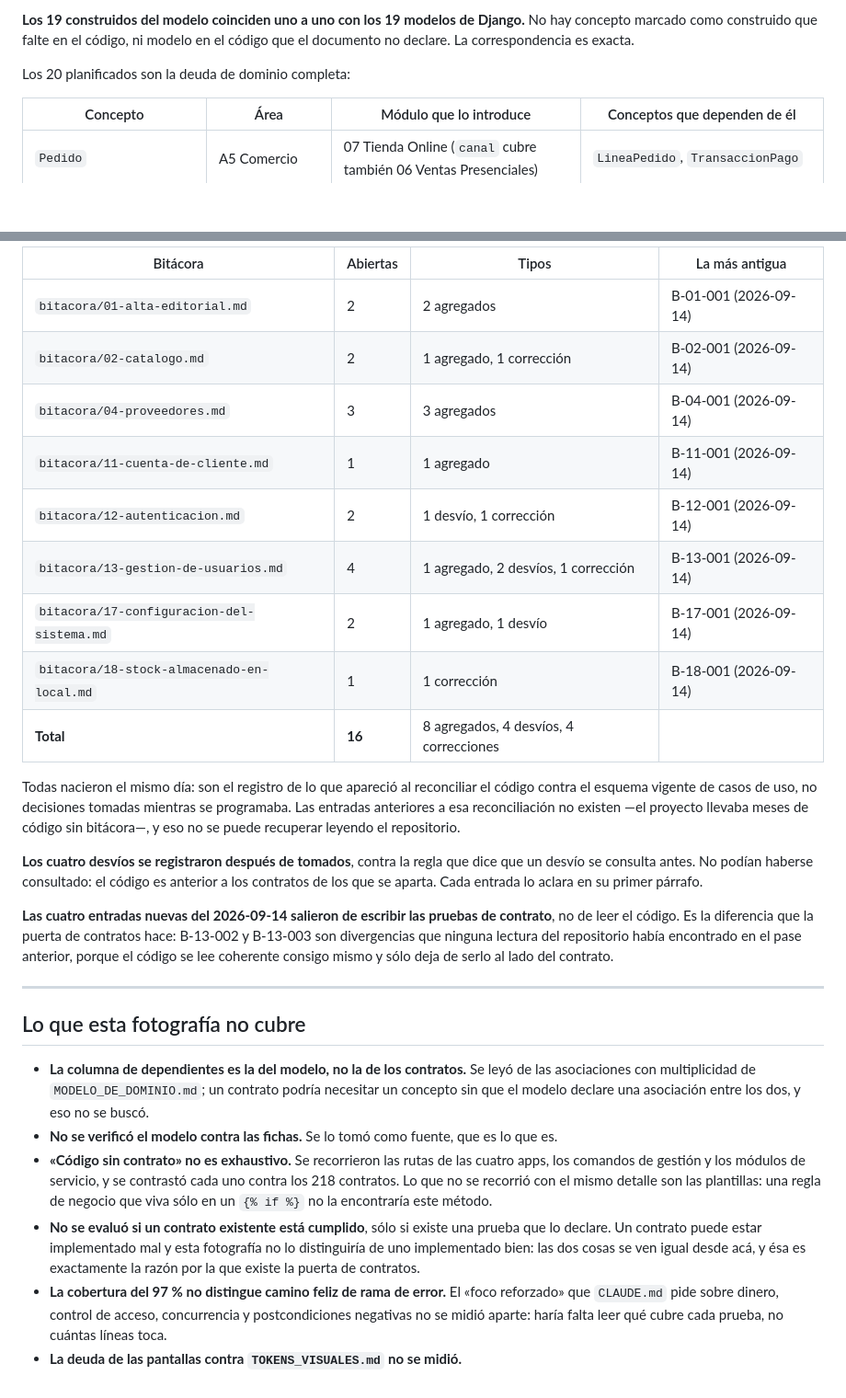
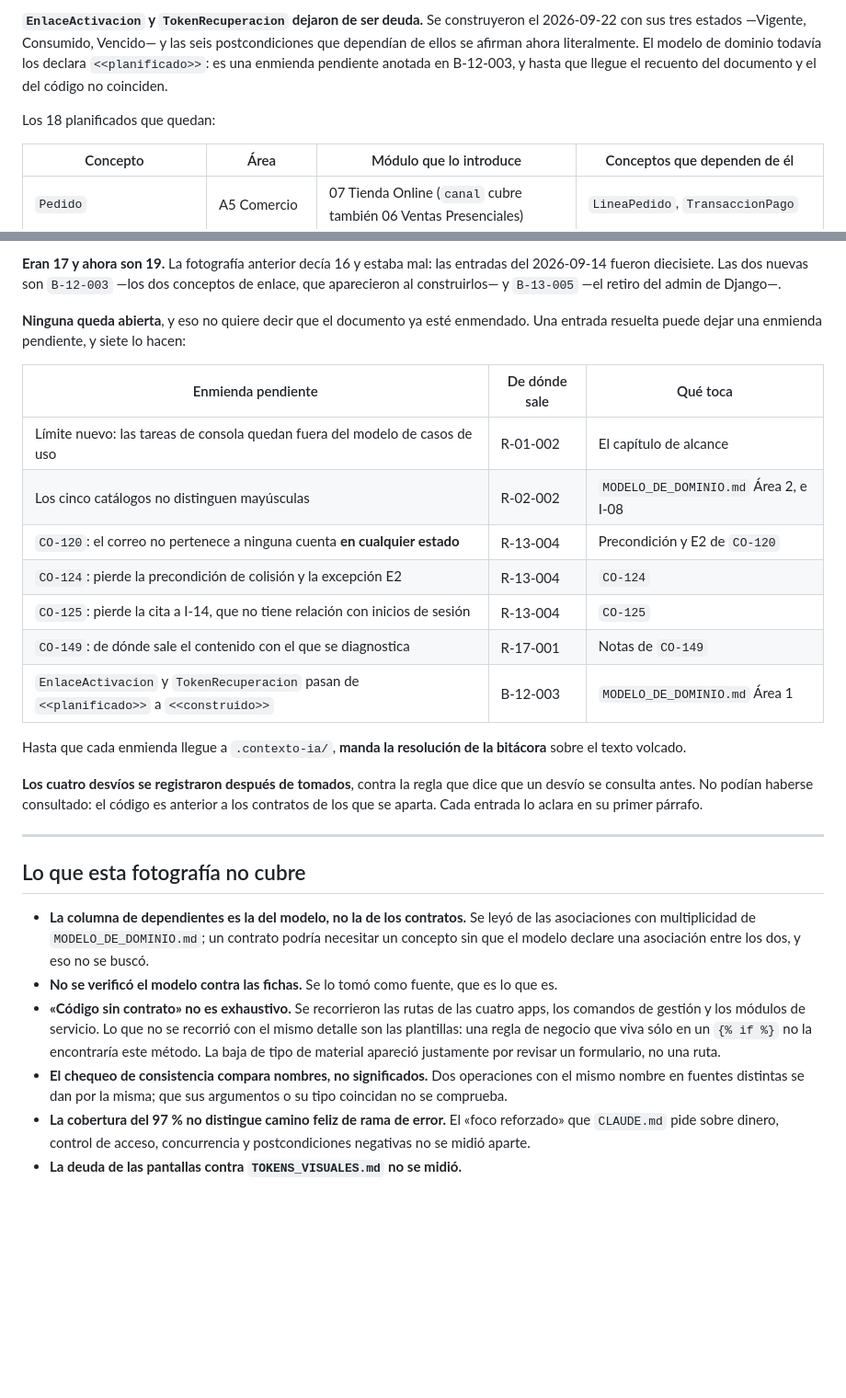
Before and after one commit to EzequielHLC/longbox_project, a Markdown page: docs/DEUDA.md, 2 parts joined by grey strips. Shown at 92% size. GitHub-like rendering; blank space fills up the shorter version.

```diff
--- a/docs/DEUDA.md
+++ b/docs/DEUDA.md
@@ -37,9 +47,11 @@ planificados** — contrastados contra las 19 clases `models.Model` del código.
 
-**Los 19 construidos del modelo coinciden uno a uno con los 19 modelos de Django.** No hay
-concepto marcado como construido que falte en el código, ni modelo en el código que el documento
-no declare. La correspondencia es exacta.
+**`EnlaceActivacion` y `TokenRecuperacion` dejaron de ser deuda.** Se construyeron el 2026-09-22
+con sus tres estados —Vigente, Consumido, Vencido— y las seis postcondiciones que dependían de
+ellos se afirman ahora literalmente. El modelo de dominio todavía los declara `<<planificado>>`:
+es una enmienda pendiente anotada en B-12-003, y hasta que llegue el recuento del documento y el
+del código no coinciden.
 
-Los 20 planificados son la deuda de dominio completa:
+Los 18 planificados que quedan:
 
 | Concepto | Área | Módulo que lo introduce | Conceptos que dependen de él |
 | --- | --- | --- | --- |
@@ -243,29 +264,27 @@ abiertas.
 
-| Bitácora | Abiertas | Tipos | La más antigua |
-| --- | --- | --- | --- |
-| `bitacora/01-alta-editorial.md` | 2 | 2 agregados | B-01-001 (2026-09-14) |
-| `bitacora/02-catalogo.md` | 2 | 1 agregado, 1 corrección | B-02-001 (2026-09-14) |
-| `bitacora/04-proveedores.md` | 3 | 3 agregados | B-04-001 (2026-09-14) |
-| `bitacora/11-cuenta-de-cliente.md` | 1 | 1 agregado | B-11-001 (2026-09-14) |
-| `bitacora/12-autenticacion.md` | 2 | 1 desvío, 1 corrección | B-12-001 (2026-09-14) |
-| `bitacora/13-gestion-de-usuarios.md` | 4 | 1 agregado, 2 desvíos, 1 corrección | B-13-001 (2026-09-14) |
-| `bitacora/17-configuracion-del-sistema.md` | 2 | 1 agregado, 1 desvío | B-17-001 (2026-09-14) |
-| `bitacora/18-stock-almacenado-en-local.md` | 1 | 1 corrección | B-18-001 (2026-09-14) |
-| **Total** | **16** | 8 agregados, 4 desvíos, 4 correcciones | |
+**Eran 17 y ahora son 19.** La fotografía anterior decía 16 y estaba mal: las entradas del
+2026-09-14 fueron diecisiete. Las dos nuevas son `B-12-003` —los dos conceptos de enlace, que
+aparecieron al construirlos— y `B-13-005` —el retiro del admin de Django—.
 
-Todas nacieron el mismo día: son el registro de lo que apareció al reconciliar el código contra el
-esquema vigente de casos de uso, no decisiones tomadas mientras se programaba. Las entradas
-anteriores a esa reconciliación no existen —el proyecto llevaba meses de código sin bitácora—, y
-eso no se puede recuperar leyendo el repositorio.
+**Ninguna queda abierta**, y eso no quiere decir que el documento ya esté enmendado. Una entrada
+resuelta puede dejar una enmienda pendiente, y siete lo hacen:
 
-**Los cuatro desvíos se registraron después de tomados**, contra la regla que dice que un desvío se
-consulta antes. No podían haberse consultado: el código es anterior a los contratos de los que se
-aparta. Cada entrada lo aclara en su primer párrafo.
+| Enmienda pendiente | De dónde sale | Qué toca |
+| --- | --- | --- |
+| Límite nuevo: las tareas de consola quedan fuera del modelo de casos de uso | R-01-002 | El capítulo de alcance |
+| Los cinco catálogos no distinguen mayúsculas | R-02-002 | `MODELO_DE_DOMINIO.md` Área 2, e I-08 |
+| `CO-120`: el correo no pertenece a ninguna cuenta **en cualquier estado** | R-13-004 | Precondición y E2 de `CO-120` |
+| `CO-124`: pierde la precondición de colisión y la excepción E2 | R-13-004 | `CO-124` |
+| `CO-125`: pierde la cita a I-14, que no tiene relación con inicios de sesión | R-13-004 | `CO-125` |
+| `CO-149`: de dónde sale el contenido con el que se diagnostica | R-17-001 | Notas de `CO-149` |
+| `EnlaceActivacion` y `TokenRecuperacion` pasan de `<<planificado>>` a `<<construido>>` | B-12-003 | `MODELO_DE_DOMINIO.md` Área 1 |
 
-**Las cuatro entradas nuevas del 2026-09-14 salieron de escribir las pruebas de contrato**, no de
-leer el código. Es la diferencia que la puerta de contratos hace: B-13-002 y B-13-003 son
-divergencias que ninguna lectura del repositorio había encontrado en el pase anterior, porque el
-código se lee coherente consigo mismo y sólo deja de serlo al lado del contrato.
+Hasta que cada enmienda llegue a `.contexto-ia/`, **manda la resolución de la bitácora** sobre el
+texto volcado.
+
+**Los cuatro desvíos se registraron después de tomados**, contra la regla que dice que un desvío
+se consulta antes. No podían haberse consultado: el código es anterior a los contratos de los que
+se aparta. Cada entrada lo aclara en su primer párrafo.
 
 ---
 
@@ -276,14 +295,13 @@ código se lee coherente consigo mismo y sólo deja de serlo al lado del contrat
   concepto sin que el modelo declare una asociación entre los dos, y eso no se buscó.
 - **No se verificó el modelo contra las fichas.** Se lo tomó como fuente, que es lo que es.
 - **«Código sin contrato» no es exhaustivo.** Se recorrieron las rutas de las cuatro apps, los
-  comandos de gestión y los módulos de servicio, y se contrastó cada uno contra los 218 contratos.
-  Lo que no se recorrió con el mismo detalle son las plantillas: una regla de negocio que viva sólo
-  en un `{% if %}` no la encontraría este método.
-- **No se evaluó si un contrato existente está cumplido**, sólo si existe una prueba que lo
-  declare. Un contrato puede estar implementado mal y esta fotografía no lo distinguiría de uno
-  implementado bien: las dos cosas se ven igual desde acá, y ésa es exactamente la razón por la
-  que existe la puerta de contratos.
+  comandos de gestión y los módulos de servicio. Lo que no se recorrió con el mismo detalle son
+  las plantillas: una regla de negocio que viva sólo en un `{% if %}` no la encontraría este
+  método. La baja de tipo de material apareció justamente por revisar un formulario, no una ruta.
+- **El chequeo de consistencia compara nombres, no significados.** Dos operaciones con el mismo
+  nombre en fuentes distintas se dan por la misma; que sus argumentos o su tipo coincidan no se
+  comprueba.
 - **La cobertura del 97 % no distingue camino feliz de rama de error.** El «foco reforzado» que
   `CLAUDE.md` pide sobre dinero, control de acceso, concurrencia y postcondiciones negativas no se
-  midió aparte: haría falta leer qué cubre cada prueba, no cuántas líneas toca.
+  midió aparte.
 - **La deuda de las pantallas contra `TOKENS_VISUALES.md` no se midió.**
```
Also changed, not shown: other parts of docs/DEUDA.md (+141 -122 lines), docs/ESTADO.md (+98 -100 lines), docs/planes/03-pricing.md (added, +201 -0 lines).
